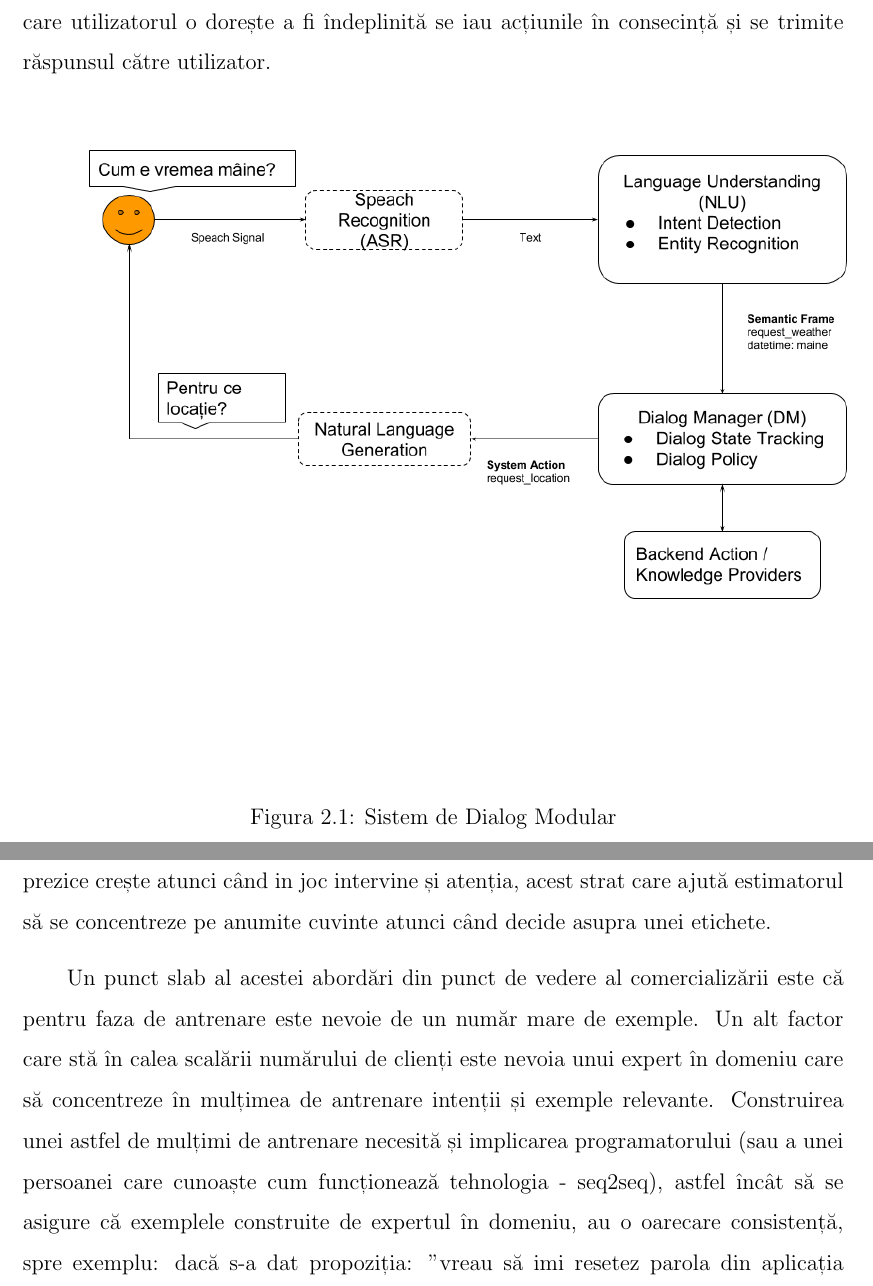
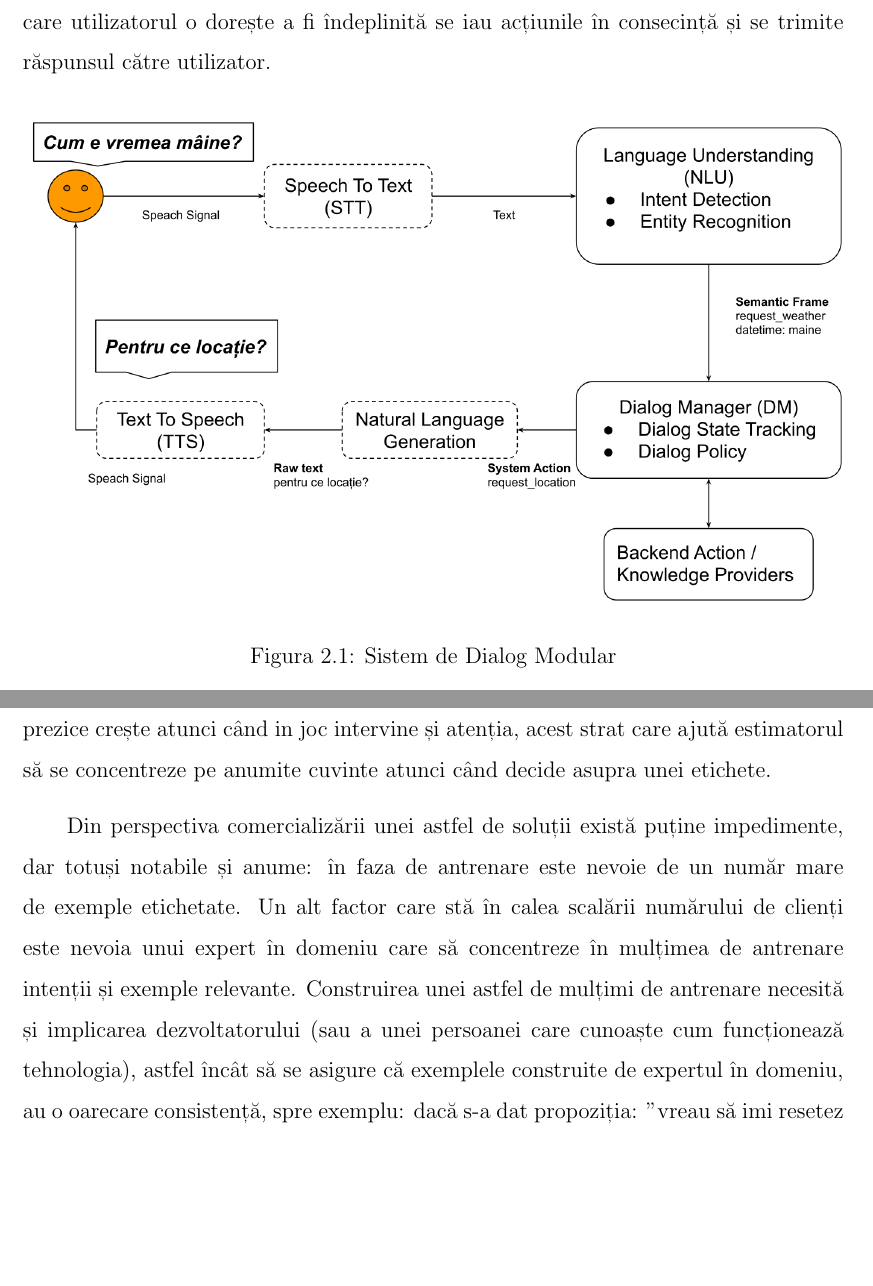
Before and after one commit to cioionut/disertatie, a LaTeX document (main.tex, which reads capitole/concluzii.tex, capitole/dialog.tex): two parts of pages 14 and 35 of 37, joined at a grey line, cut so that both start at the same text, the shorter picture padded with empty space. Compiled offline with pdfLaTeX.

Commit message:
Actualizez diagrama pentru sistemul de dialog

```diff
--- a/capitole/concluzii.tex
+++ b/capitole/concluzii.tex
@@ -3,6 +3,6 @@
 Vorbind dintr-o perspectivă academică, rezultatele obținute reușesc să convingă de adevărata putere a acestei arhitecturi.
 Datorită rețelelor recurente se reușește captarea contextului, fapt ce duce la o putere mare de generalizare. Capacitatea modelului de a prezice crește atunci când in joc intervine și atenția, acest strat care ajută estimatorul să se concentreze pe anumite cuvinte atunci când decide asupra unei etichete.
 
-Un punct slab al acestei abordări din punct de vedere al comercializării este că pentru faza de antrenare este nevoie de un număr mare de exemple. Un alt factor care stă în calea scalării numărului de clienți este nevoia unui expert în domeniu care să concentreze în mulțimea de antrenare intenții și exemple relevante. Construirea unei astfel de mulțimi de antrenare necesită și implicarea programatorului (sau a unei persoanei care cunoaște cum funcționează tehnologia - seq2seq), astfel încât să se asigure că exemplele construite de expertul în domeniu, au o oarecare consistență, spre exemplu: dacă s-a dat propoziția: "vreau să imi resetez parola din aplicația Saturn" etichetat cu entitatea: app: Saturn, să existe și contra exemple în care să se specifice și celalalt sens al cuvântului "Saturn", astfel modulul de NLU să poată identifica cu succes atunci când este vorba de aplicație sau despre planetă.
+Din perspectiva comercializării unei astfel de soluții există puține impedimente, dar totuși notabile și anume: în faza de antrenare este nevoie de un număr mare de exemple etichetate. Un alt factor care stă în calea scalării numărului de clienți este nevoia unui expert în domeniu care să concentreze în mulțimea de antrenare intenții și exemple relevante. Construirea unei astfel de mulțimi de antrenare necesită și implicarea dezvoltatorului (sau a unei persoanei care cunoaște cum funcționează tehnologia), astfel încât să se asigure că exemplele construite de expertul în domeniu, au o oarecare consistență, spre exemplu: dacă s-a dat propoziția: "vreau să imi resetez parola din aplicația Saturn" etichetat cu entitatea: app: Saturn, să existe și contra exemple în care să se specifice și celalalt sens al cuvântului "Saturn", astfel modulul de NLU să poată identifica cu succes atunci când este vorba de aplicație sau despre planetă.
 
 Legat de componenta care ține contextul întregii conversații, este foarte ușor de urmărit întregul fir al discuției, datorită modelului bazat pe umplerea de sloturi (entități necesare în cadrul unei sarcini).
--- a/capitole/dialog.tex
+++ b/capitole/dialog.tex
@@ -35,11 +35,9 @@ Doar componenta de înțelegere a limbajului și cea de administrare a dialogulu
 
 Întregul proces este descris de diagrama din figura \ref{fig:ds_proc}. Totul începe cu utilizatorul care formulează o cerere către sistem, vocea acestuia este procesată de către modulul de recunoaștere vocală care întoarce textul rostit de către vorbitor. Cererea în format text este apoi trimisă la modulul de înțelegere a limbajului care detectează la rându-i, intenția utilizatorului dar și entitățile menționate. Acest cadru semantic extras este apoi trimis modulului care ține firul dialogului și în funcție de definiția sarcinii pe care utilizatorul o dorește a fi îndeplinită se iau acțiunile în consecință și se trimite răspunsul către utilizator.
 
-% todo: de adaugat si text to speech
-% todo: de modificat speach in speech
 \begin{figure}[h]
-	%\centering
-	\includegraphics[scale=0.5]{dialog_system.png}
+	\centering
+	\includegraphics[scale=0.4]{dialog_system.png}
 	\caption{Sistem de Dialog Modular}
 	\label{fig:ds_proc}
 \end{figure}
```
Also changed, not shown: imagini/dialog_system.png, main.pdf.
